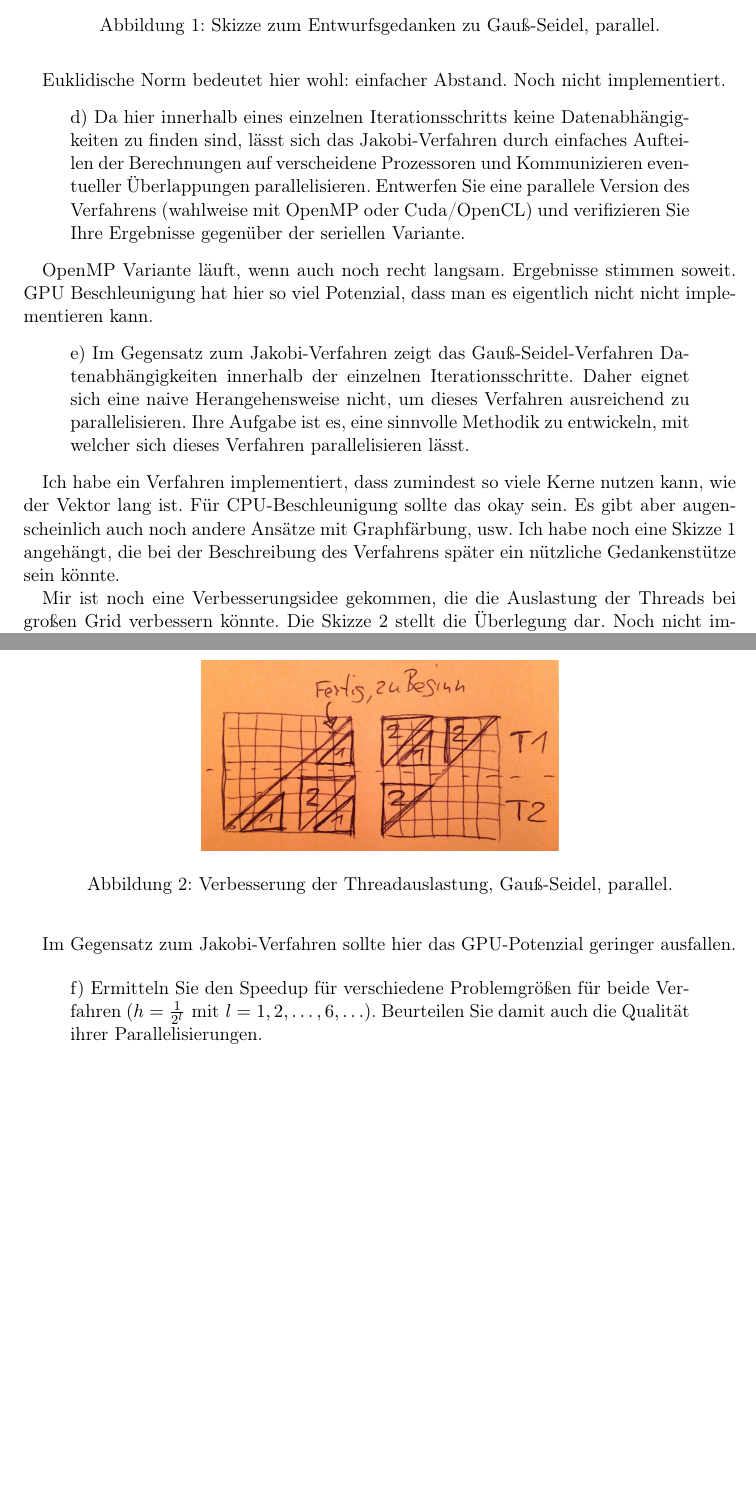
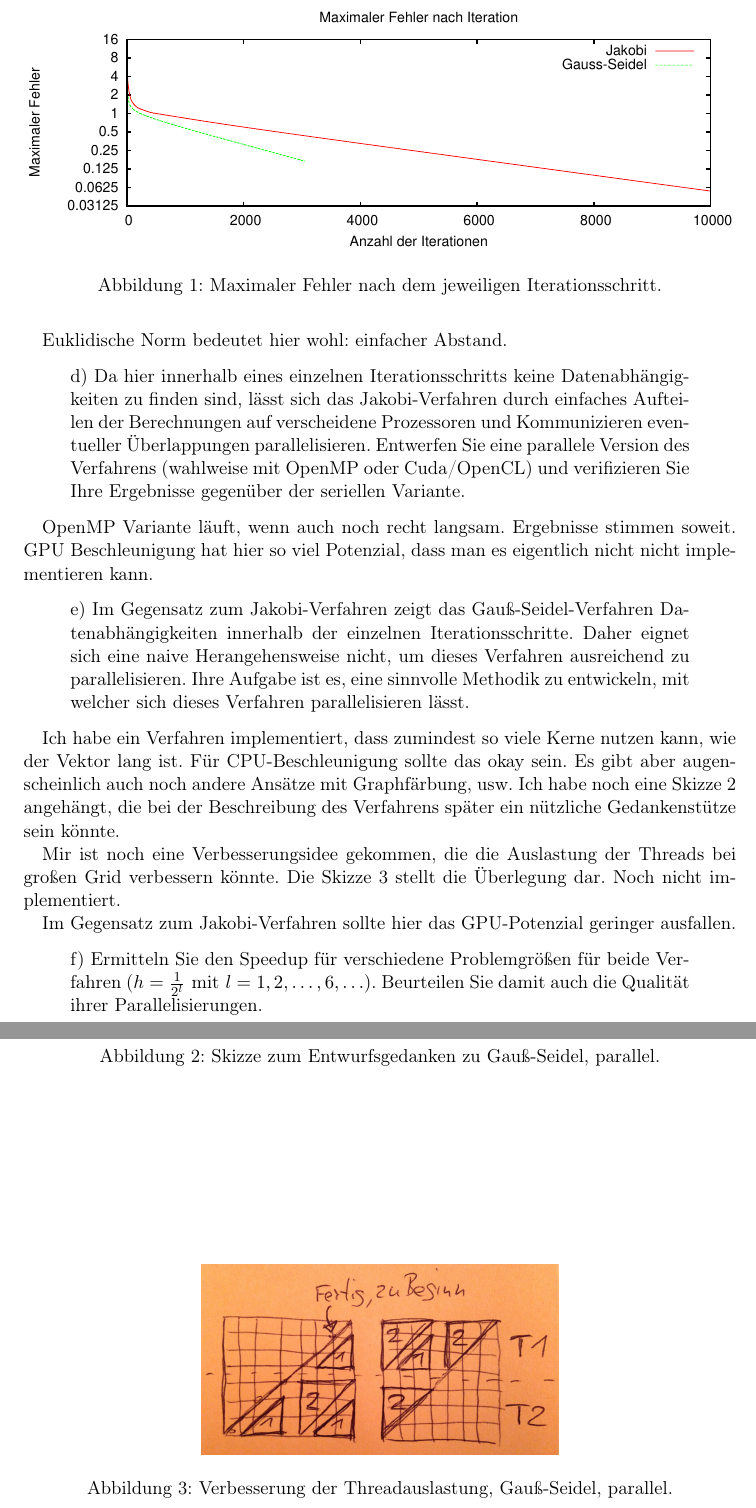
Before and after one commit to mlessmann/MCP, a LaTeX document (doc/Protokoll.tex): two parts of pages 2 and 3 of 5, joined at a grey line, cut at the place of the change, the shorter picture padded with empty space. Compiled offline with pdfLaTeX.

Commit message:
Max. Fehler Plot hinzugefügt.

```diff
--- a/doc/Protokoll.tex
+++ b/doc/Protokoll.tex
@@ -35,7 +35,14 @@ Hier ist bestimmt \(h = \frac{1}{2^{l} + 1}\) gemeint. Zumindest macht diese Unt
     c) Messen Sie mit Hilfe der in a) angegebenen analytischen Lösung für beide Verfahren den maximalen Approximationsfehler mit Hilfe der euklidischen Norm in jedem Iterationsschritt und für ein gewähltes h und stellen Sie diesen graphisch dar.
 \end{quote}
 
-Euklidische Norm bedeutet hier wohl: einfacher Abstand. Noch nicht implementiert.
+Euklidische Norm bedeutet hier wohl: einfacher Abstand.
+
+\begin{figure}
+    \centering
+    \includegraphics[width=\textwidth]{fehler}
+    \caption{Maximaler Fehler nach dem jeweiligen Iterationsschritt.}
+    \label{fig:fehler}
+\end{figure}
 
 \begin{quote}
     d) Da hier innerhalb eines einzelnen Iterationsschritts keine Datenabhängigkeiten zu finden sind, lässt sich das Jakobi"=Verfahren durch einfaches Aufteilen der Berechnungen auf verscheidene Prozessoren und Kommunizieren eventueller Überlappungen parallelisieren. Entwerfen Sie eine parallele Version des Verfahrens (wahlweise mit OpenMP oder Cuda/OpenCL) und verifizieren Sie Ihre Ergebnisse gegenüber der seriellen Variante.
```
Also changed, not shown: doc/fehler.eps (added), 2 other files.
